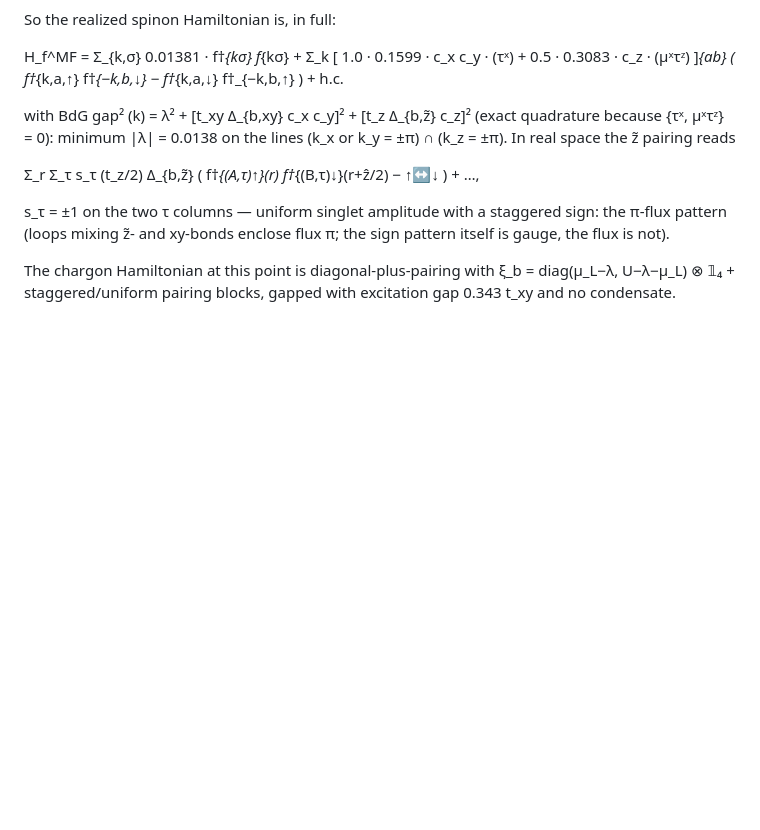
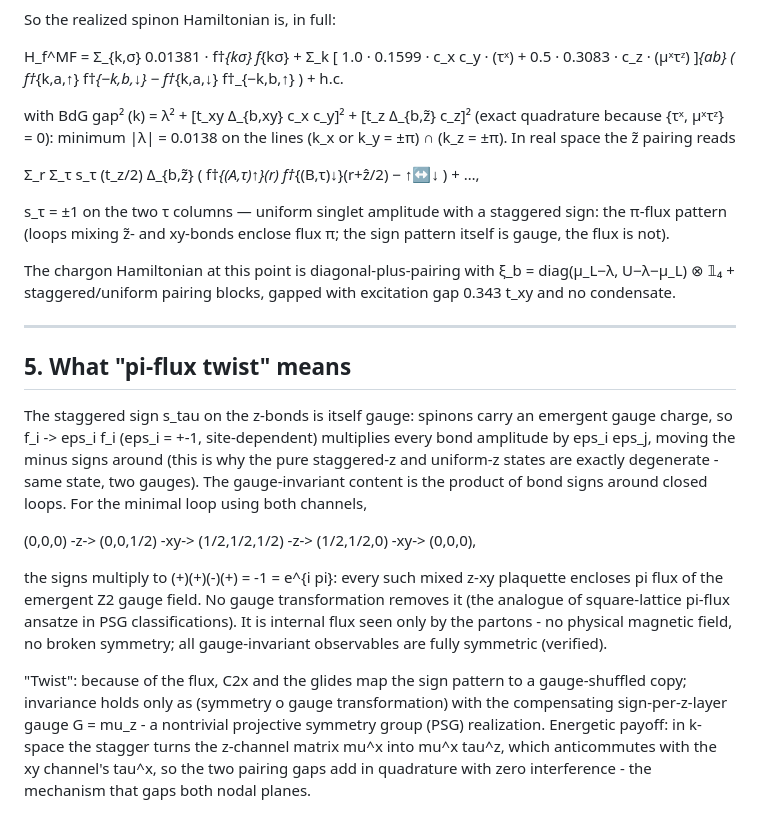
Before and after one commit to chainik1125/135_MFT, a Markdown page: notes/theory/hamiltonian_explicit.md, the part around the change. Drawn GitHub-style; blank space fills up the shorter version.

Commit message:
Explain the pi-flux twist in the Hamiltonian note
Co-Authored-By: Claude Fable 5 <noreply@anthropic.com>

```diff
--- a/notes/theory/hamiltonian_explicit.md
+++ b/notes/theory/hamiltonian_explicit.md
@@ -185,3 +185,33 @@ sign pattern itself is gauge, the flux is not).
 The chargon Hamiltonian at this point is diagonal-plus-pairing with
 ξ_b = diag(μ_L−λ, U−λ−μ_L) ⊗ 𝟙₄ + staggered/uniform pairing blocks, gapped
 with excitation gap 0.343 t_xy and no condensate.
+
+---
+
+## 5. What "pi-flux twist" means
+
+The staggered sign s_tau on the z-bonds is itself gauge: spinons carry an
+emergent gauge charge, so f_i -> eps_i f_i (eps_i = +-1, site-dependent)
+multiplies every bond amplitude by eps_i eps_j, moving the minus signs around
+(this is why the pure staggered-z and uniform-z states are exactly
+degenerate - same state, two gauges). The gauge-invariant content is the
+product of bond signs around closed loops. For the minimal loop using both
+channels,
+
+(0,0,0) -z-> (0,0,1/2) -xy-> (1/2,1/2,1/2) -z-> (1/2,1/2,0) -xy-> (0,0,0),
+
+the signs multiply to (+)(+)(-)(+) = -1 = e^{i pi}: every such mixed z-xy
+plaquette encloses pi flux of the emergent Z2 gauge field. No gauge
+transformation removes it (the analogue of square-lattice pi-flux ansatze in
+PSG classifications). It is internal flux seen only by the partons - no
+physical magnetic field, no broken symmetry; all gauge-invariant observables
+are fully symmetric (verified).
+
+"Twist": because of the flux, C2x and the glides map the sign pattern to a
+gauge-shuffled copy; invariance holds only as (symmetry o gauge
+transformation) with the compensating sign-per-z-layer gauge G = mu_z - a
+nontrivial projective symmetry group (PSG) realization. Energetic payoff: in
+k-space the stagger turns the z-channel matrix mu^x into mu^x tau^z, which
+anticommutes with the xy channel's tau^x, so the two pairing gaps add in
+quadrature with zero interference - the mechanism that gaps both nodal
+planes.
```
